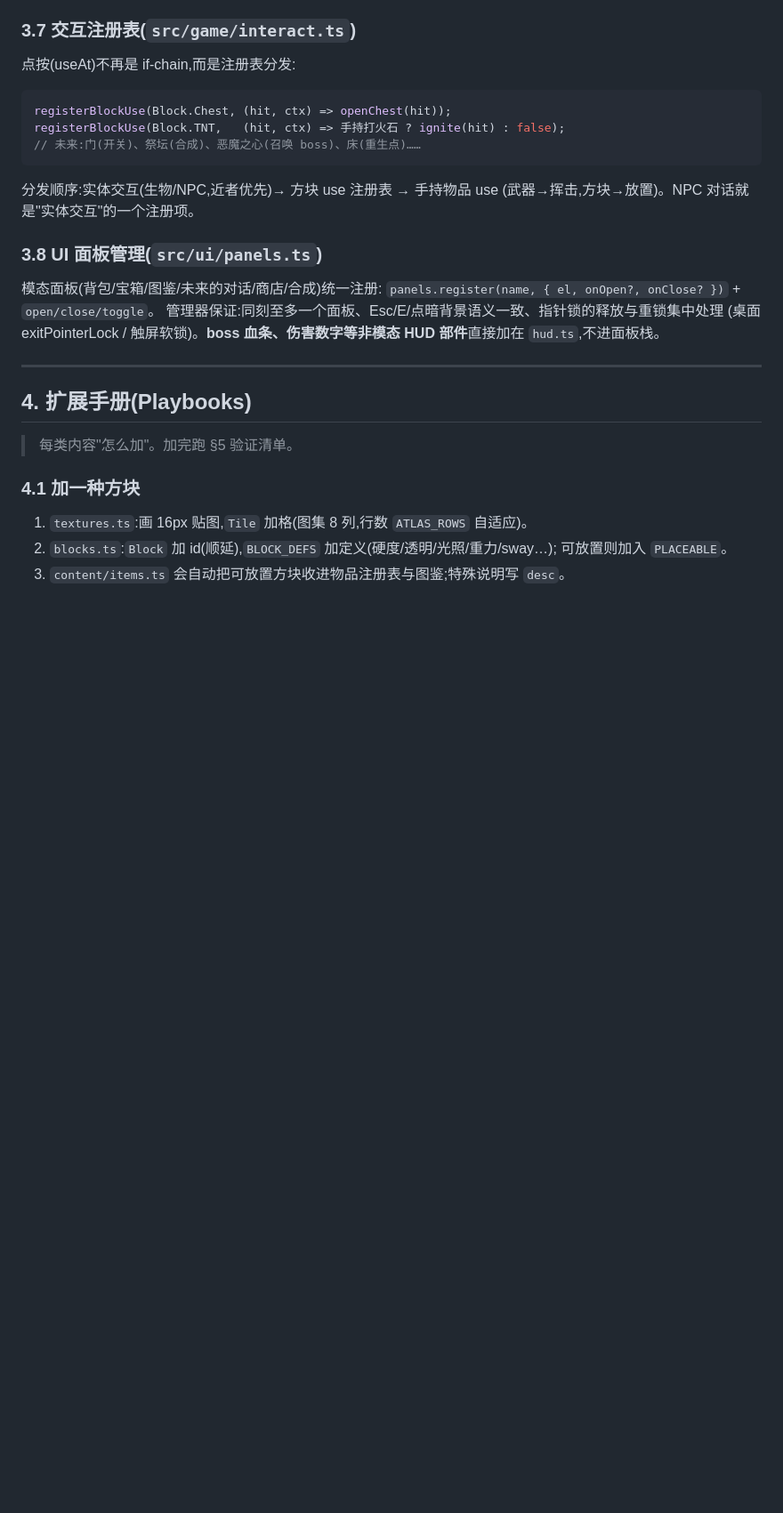
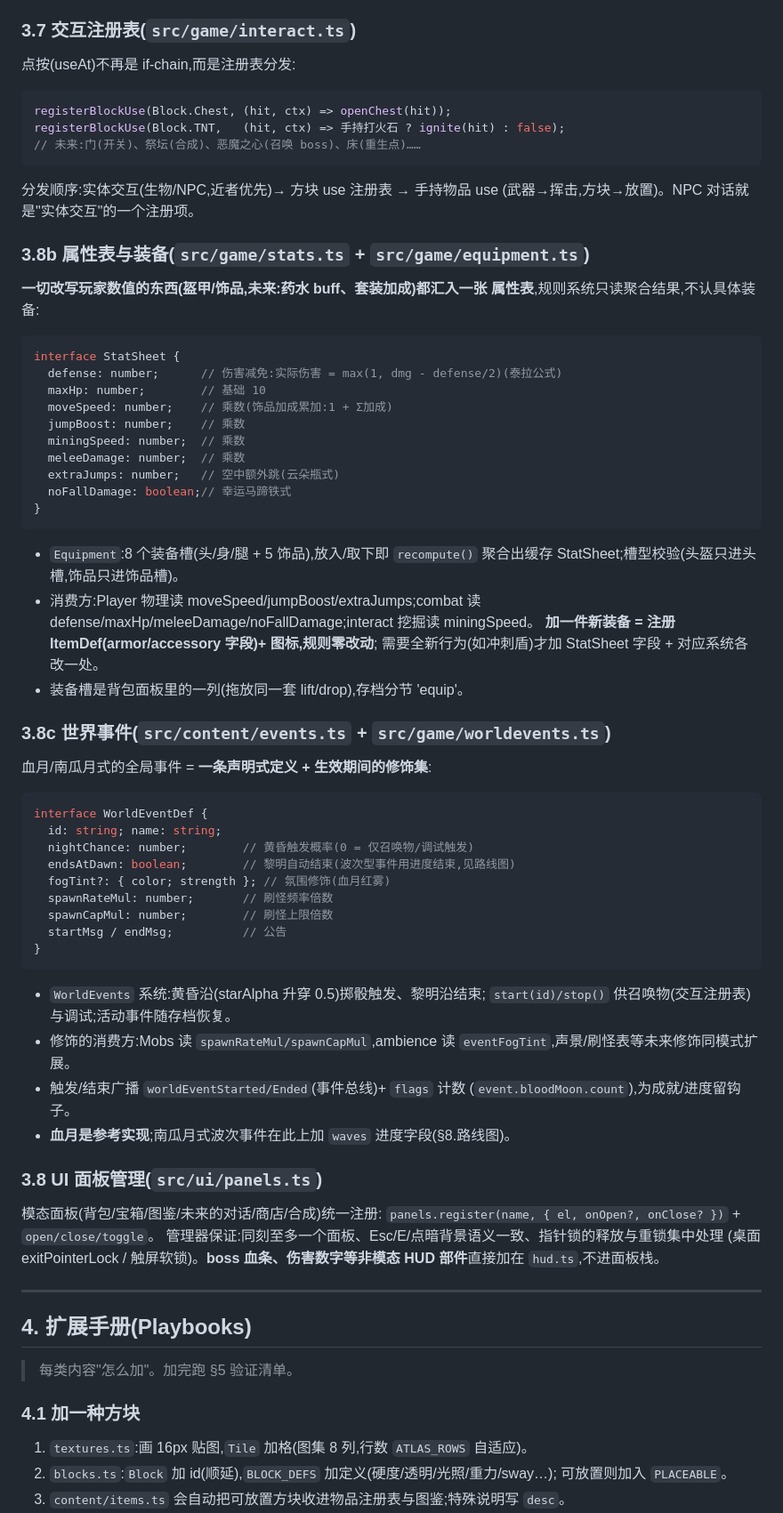
Before and after one commit to fallingnight131/mc-demo, a Markdown page: ARCHITECTURE.md, the part around one of its changes. Shown at 89% size. Drawn GitHub-style; blank space fills up the shorter version.

Commit message:
架构 · 蓝图升级:属性表/装备饰品(§3.8b)与世界事件(§3.8c)机制 + 扩展手册与路线图(里程碑 57 起步)
Co-Authored-By: Claude Fable 5 <noreply@anthropic.com>

````diff
--- a/ARCHITECTURE.md
+++ b/ARCHITECTURE.md
@@ -182,6 +185,56 @@ registerBlockUse(Block.TNT,   (hit, ctx) => 手持打火石 ? ignite(hit) : fals
 分发顺序:实体交互(生物/NPC,近者优先)→ 方块 use 注册表 → 手持物品 use
 (武器→挥击,方块→放置)。NPC 对话就是"实体交互"的一个注册项。
 
+### 3.8b 属性表与装备(`src/game/stats.ts` + `src/game/equipment.ts`)
+
+**一切改写玩家数值的东西(盔甲/饰品,未来:药水 buff、套装加成)都汇入一张
+属性表**,规则系统只读聚合结果,不认具体装备:
+
+```ts
+interface StatSheet {
+  defense: number;      // 伤害减免:实际伤害 = max(1, dmg - defense/2)(泰拉公式)
+  maxHp: number;        // 基础 10
+  moveSpeed: number;    // 乘数(饰品加成累加:1 + Σ加成)
+  jumpBoost: number;    // 乘数
+  miningSpeed: number;  // 乘数
+  meleeDamage: number;  // 乘数
+  extraJumps: number;   // 空中额外跳(云朵瓶式)
+  noFallDamage: boolean;// 幸运马蹄铁式
+}
+```
+
+- `Equipment`:8 个装备槽(头/身/腿 + 5 饰品),放入/取下即 `recompute()`
+  聚合出缓存 StatSheet;槽型校验(头盔只进头槽,饰品只进饰品槽)。
+- 消费方:Player 物理读 moveSpeed/jumpBoost/extraJumps;combat 读
+  defense/maxHp/meleeDamage/noFallDamage;interact 挖掘读 miningSpeed。
+  **加一件新装备 = 注册 ItemDef(armor/accessory 字段)+ 图标,规则零改动**;
+  需要全新行为(如冲刺盾)才加 StatSheet 字段 + 对应系统各改一处。
+- 装备槽是背包面板里的一列(拖放同一套 lift/drop),存档分节 'equip'。
+
+### 3.8c 世界事件(`src/content/events.ts` + `src/game/worldevents.ts`)
+
+血月/南瓜月式的全局事件 = **一条声明式定义 + 生效期间的修饰集**:
+
+```ts
+interface WorldEventDef {
+  id: string; name: string;
+  nightChance: number;        // 黄昏触发概率(0 = 仅召唤物/调试触发)
+  endsAtDawn: boolean;        // 黎明自动结束(波次型事件用进度结束,见路线图)
+  fogTint?: { color; strength }; // 氛围修饰(血月红雾)
+  spawnRateMul: number;       // 刷怪频率倍数
+  spawnCapMul: number;        // 刷怪上限倍数
+  startMsg / endMsg;          // 公告
+}
+```
+
+- `WorldEvents` 系统:黄昏沿(starAlpha 升穿 0.5)掷骰触发、黎明沿结束;
+  `start(id)/stop()` 供召唤物(交互注册表)与调试;活动事件随存档恢复。
+- 修饰的消费方:Mobs 读 `spawnRateMul/spawnCapMul`,ambience 读
+  `eventFogTint`,声景/刷怪表等未来修饰同模式扩展。
+- 触发/结束广播 `worldEventStarted/Ended`(事件总线)+ `flags` 计数
+  (`event.bloodMoon.count`),为成就/进度留钩子。
+- **血月是参考实现**;南瓜月式波次事件在此上加 `waves` 进度字段(§8.路线图)。
+
 ### 3.8 UI 面板管理(`src/ui/panels.ts`)
 
 模态面板(背包/宝箱/图鉴/未来的对话/商店/合成)统一注册:
````
Also changed, not shown: other parts of ARCHITECTURE.md (+27 -2 lines).
